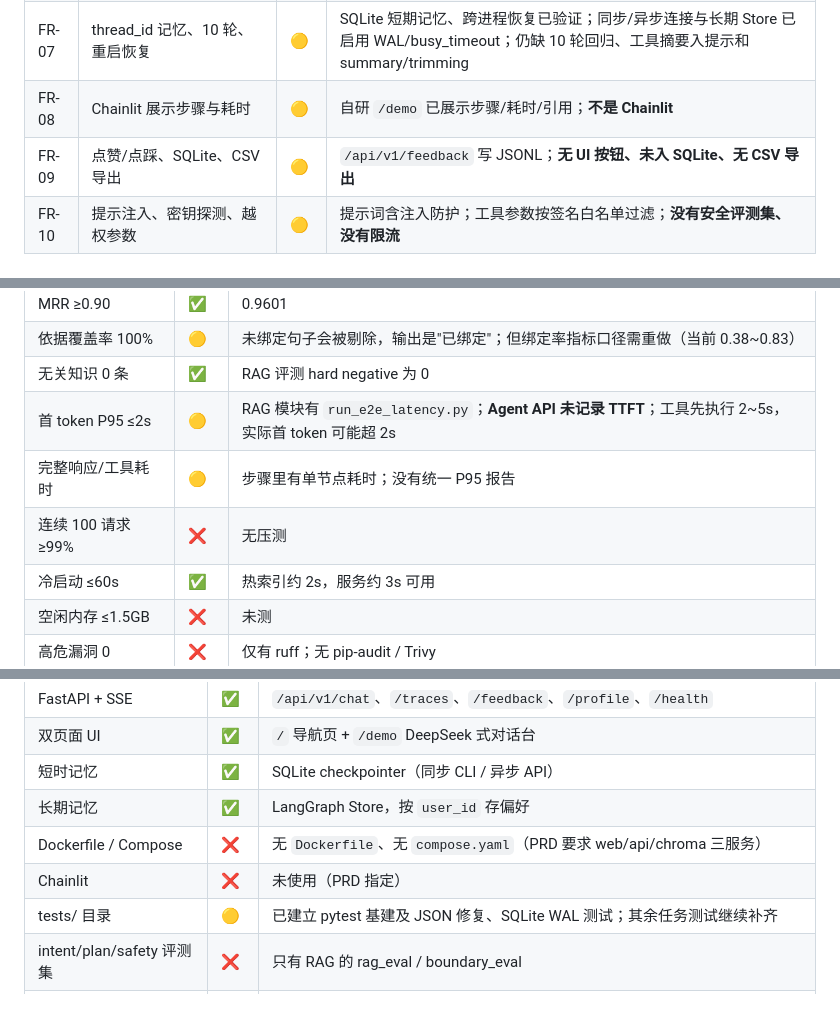
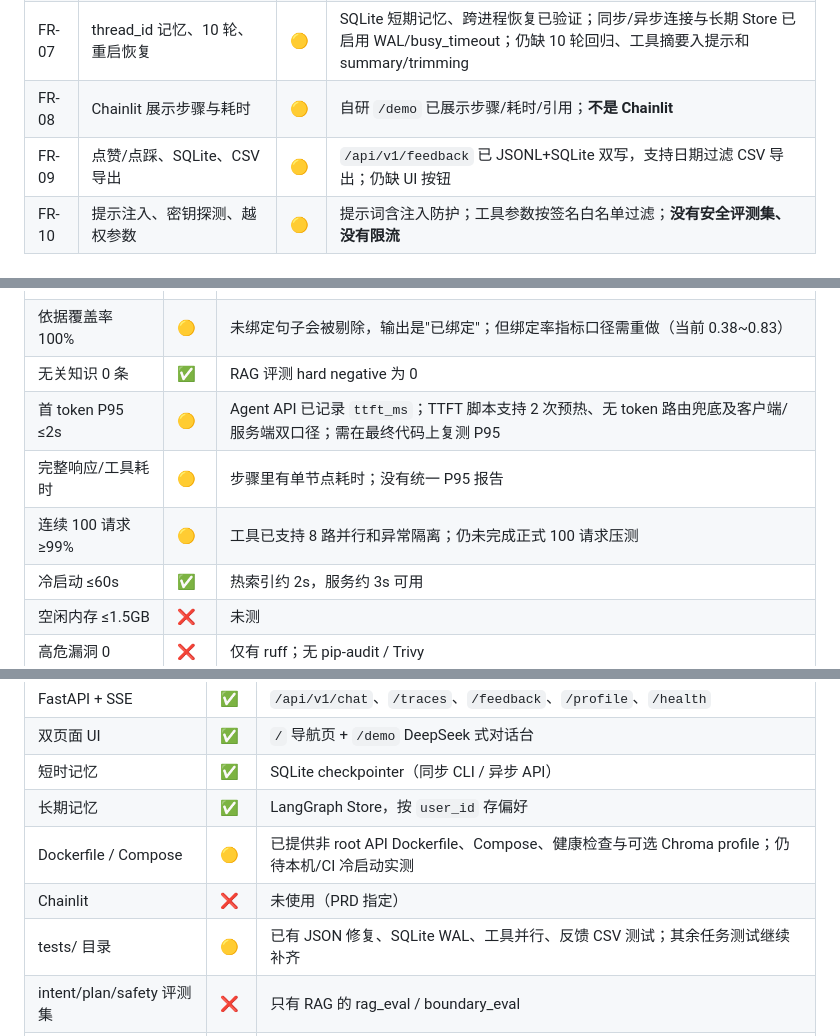
Before and after one commit to Qinghe9/Travel-assistant, a Markdown page: PRD实现对照.md, 3 parts joined by grey strips. GitHub-like rendering; blank space fills up the shorter version.

Commit message:
docs: 回写T3-T6实现状态

```diff
--- a/PRD实现对照.md
+++ b/PRD实现对照.md
@@ -35,7 +35,7 @@
 | FR-06 | 向量 + BM25 + RRF，逐句引用，Top3≥95% | 🟡 | RAG 模块达标（基线 Recall@3 0.9845 / MRR 0.9601）；Agent 端有引用后置校验；**未做 Agent 级 RAG 评测**；绑定率常在 0.38~0.83（未绑定句子被剔除） |
 | FR-07 | thread_id 记忆、10 轮、重启恢复 | 🟡 | SQLite 短期记忆、跨进程恢复已验证；同步/异步连接与长期 Store 已启用 WAL/busy_timeout；仍缺 10 轮回归、工具摘要入提示和 summary/trimming |
 | FR-08 | Chainlit 展示步骤与耗时 | 🟡 | 自研 `/demo` 已展示步骤/耗时/引用；**不是 Chainlit** |
-| FR-09 | 点赞/点踩、SQLite、CSV 导出 | 🟡 | `/api/v1/feedback` 写 JSONL；**无 UI 按钮、未入 SQLite、无 CSV 导出** |
+| FR-09 | 点赞/点踩、SQLite、CSV 导出 | 🟡 | `/api/v1/feedback` 已 JSONL+SQLite 双写，支持日期过滤 CSV 导出；仍缺 UI 按钮 |
 | FR-10 | 提示注入、密钥探测、越权参数 | 🟡 | 提示词含注入防护；工具参数按签名白名单过滤；**没有安全评测集、没有限流** |
 
 ## 三、非功能指标
@@ -49,9 +49,9 @@
 | MRR ≥0.90 | ✅ | 0.9601 |
 | 依据覆盖率 100% | 🟡 | 未绑定句子会被剔除，输出是"已绑定"；但绑定率指标口径需重做（当前 0.38~0.83） |
 | 无关知识 0 条 | ✅ | RAG 评测 hard negative 为 0 |
-| 首 token P95 ≤2s | 🟡 | RAG 模块有 `run_e2e_latency.py`；**Agent API 未记录 TTFT**；工具先执行 2~5s，实际首 token 可能超 2s |
+| 首 token P95 ≤2s | 🟡 | Agent API 已记录 `ttft_ms`；TTFT 脚本支持 2 次预热、无 token 路由兜底及客户端/服务端双口径；需在最终代码上复测 P95 |
 | 完整响应/工具耗时 | 🟡 | 步骤里有单节点耗时；没有统一 P95 报告 |
-| 连续 100 请求 ≥99% | ❌ | 无压测 |
+| 连续 100 请求 ≥99% | 🟡 | 工具已支持 8 路并行和异常隔离；仍未完成正式 100 请求压测 |
 | 冷启动 ≤60s | ✅ | 热索引约 2s，服务约 3s 可用 |
 | 空闲内存 ≤1.5GB | ❌ | 未测 |
 | 高危漏洞 0 | ❌ | 仅有 ruff；无 pip-audit / Trivy |
@@ -65,9 +65,9 @@
 | 双页面 UI | ✅ | `/` 导航页 + `/demo` DeepSeek 式对话台 |
 | 短时记忆 | ✅ | SQLite checkpointer（同步 CLI / 异步 API） |
 | 长期记忆 | ✅ | LangGraph Store，按 `user_id` 存偏好 |
-| Dockerfile / Compose | ❌ | 无 `Dockerfile`、无 `compose.yaml`（PRD 要求 web/api/chroma 三服务） |
+| Dockerfile / Compose | 🟡 | 已提供非 root API Dockerfile、Compose、健康检查与可选 Chroma profile；仍待本机/CI 冷启动实测 |
 | Chainlit | ❌ | 未使用（PRD 指定） |
-| tests/ 目录 | 🟡 | 已建立 pytest 基建及 JSON 修复、SQLite WAL 测试；其余任务测试继续补齐 |
+| tests/ 目录 | 🟡 | 已有 JSON 修复、SQLite WAL、工具并行、反馈 CSV 测试；其余任务测试继续补齐 |
 | intent/plan/safety 评测集 | ❌ | 只有 RAG 的 rag_eval / boundary_eval |
 | GitHub Actions | 🟡 | `ci.yml` 已运行 Agent/API 离线冒烟；仍缺 pytest、rag-eval、container、nightly |
 | AI 辅助开发档案 | 🟡 | `docs/ai-dev-log` 与 `docs/meetings` 已加入 gitignore 白名单并建立模板 |
```
